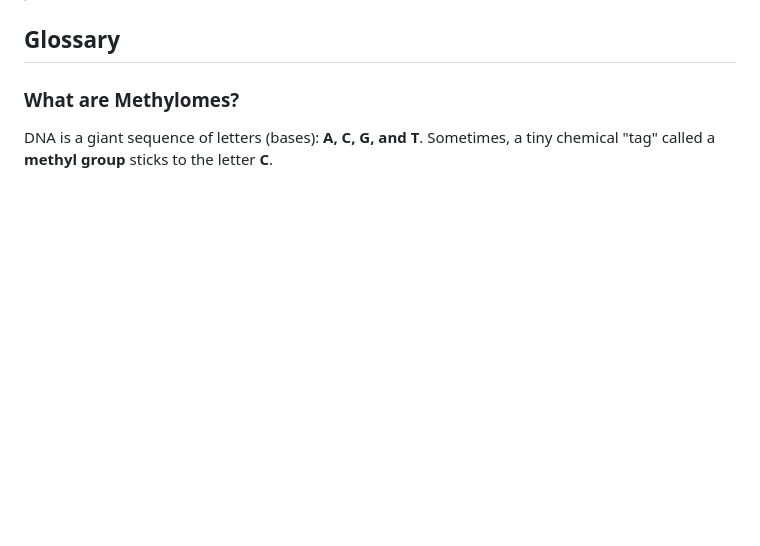
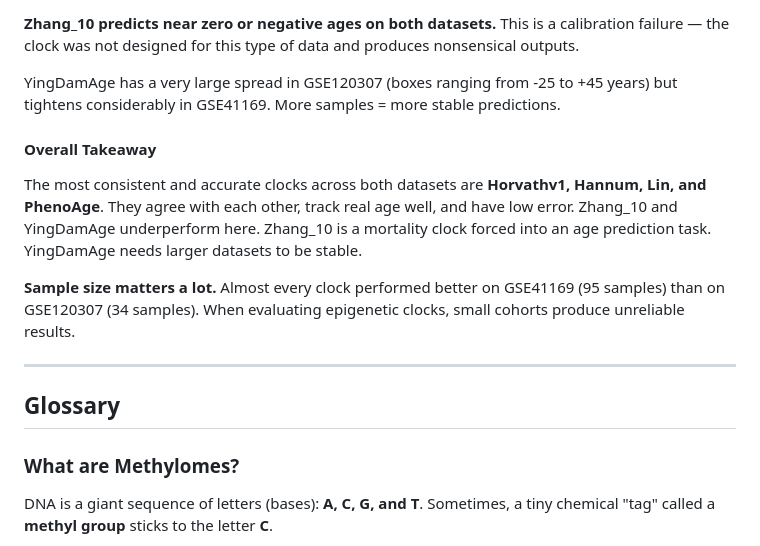
Before and after one commit to NonStickFryingPan/DNA-Methylation-Data-Analysis, a Markdown page: README.md, the part around one of its changes. GitHub-like rendering; blank space fills up the shorter version.

```diff
--- a/README.md
+++ b/README.md
@@ -78,3 +129,14 @@ These plots show that the tumor sample (Group 2) is generally hypomethylated com
+**Zhang_10 predicts near zero or negative ages on both datasets.** This is a calibration failure — the clock was not designed for this type of data and produces nonsensical outputs.
+
+YingDamAge has a very large spread in GSE120307 (boxes ranging from -25 to +45 years) but tightens considerably in GSE41169. More samples = more stable predictions.
+
+#### Overall Takeaway
+
+The most consistent and accurate clocks across both datasets are **Horvathv1, Hannum, Lin, and PhenoAge**. They agree with each other, track real age well, and have low error. Zhang_10 and YingDamAge underperform here. Zhang_10 is a mortality clock forced into an age prediction task. YingDamAge needs larger datasets to be stable.
+
+**Sample size matters a lot.** Almost every clock performed better on GSE41169 (95 samples) than on GSE120307 (34 samples). When evaluating epigenetic clocks, small cohorts produce unreliable results.
+
+---
 
 ## Glossary
 
```
Also changed, not shown: other parts of README.md (+110 -1 lines).
